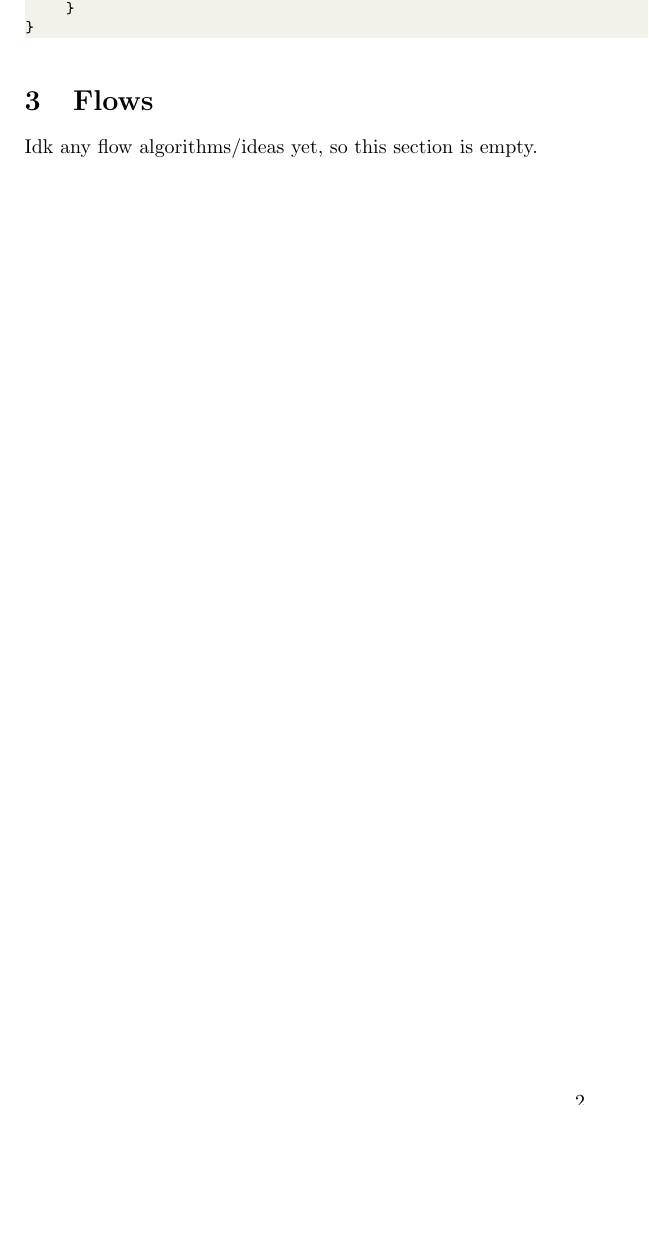
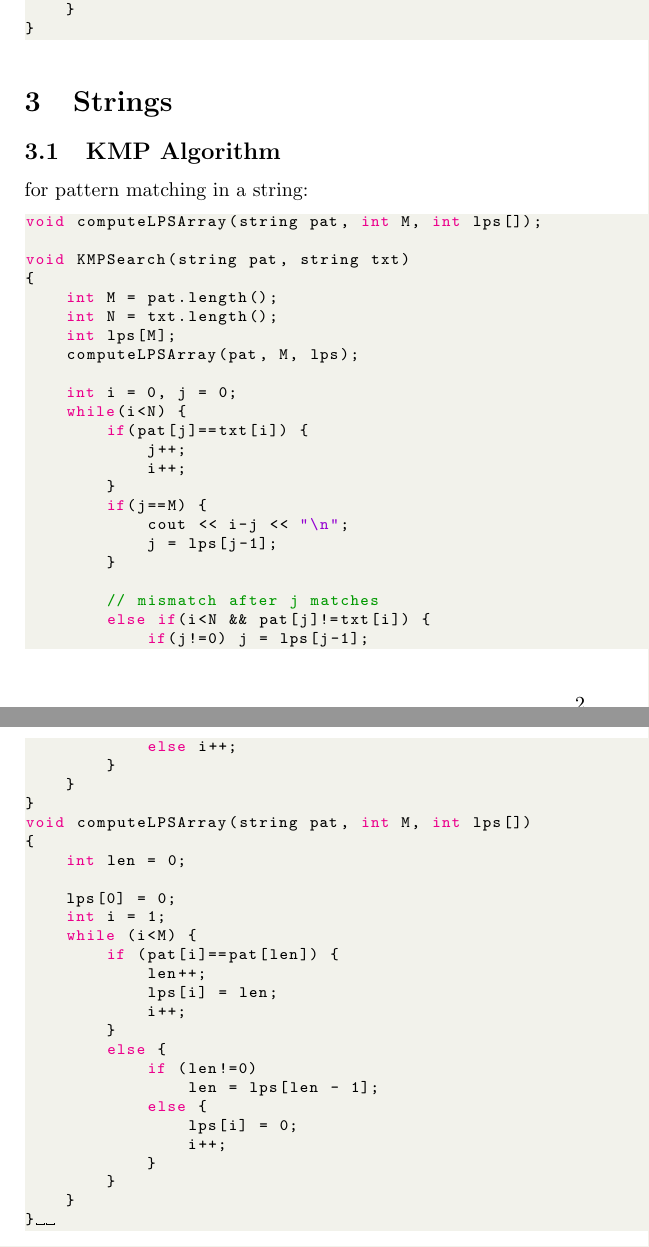
Before and after one commit to DruhanShah/cp-notes, a LaTeX document (cp_notes.tex): part of page 2 of 2 before the commit and two parts of pages 2 and 3 of 3 after it, the two joined at a grey line, cut so that both start at the same text, the shorter picture padded with empty space. Compiled offline with pdfLaTeX.

Commit message:
Added KMP Algo

```diff
--- a/cp_notes.tex
+++ b/cp_notes.tex
@@ -84,6 +101,58 @@ ll bfs(bool visited[]) {
     }
 }       \end{lstlisting}
 
-    \section{Flows}
-    Idk any flow algorithms/ideas yet, so this section is empty.
+    \section{Strings}
+        \subsection{KMP Algorithm} for pattern matching in a string:
+
+
+        \begin{lstlisting}
+void computeLPSArray(string pat, int M, int lps[]);
+
+void KMPSearch(string pat, string txt)
+{
+    int M = pat.length();
+    int N = txt.length();
+    int lps[M];
+    computeLPSArray(pat, M, lps);
+
+    int i = 0, j = 0;
+    while(i<N) {
+        if(pat[j]==txt[i]) {
+            j++;
+            i++;
+        }
+        if(j==M) {
+            cout << i-j << "\n";
+            j = lps[j-1];
+        }
+
+        // mismatch after j matches
+        else if(i<N && pat[j]!=txt[i]) {
+            if(j!=0) j = lps[j-1];
+            else i++;
+        }
+    }
+}
+void computeLPSArray(string pat, int M, int lps[])
+{
+    int len = 0;
+
+    lps[0] = 0;
+    int i = 1;
+    while (i<M) {
+        if (pat[i]==pat[len]) {
+            len++;
+            lps[i] = len;
+            i++;
+        }
+        else {
+            if (len!=0)
+                len = lps[len - 1];
+            else {
+                lps[i] = 0;
+                i++;
+            }
+        }
+    }
+}		\end{lstlisting}
 \end{document}
```
Also changed, not shown: cp_notes.pdf, cp_notes.tex (17 more changed lines), 6 other files.
